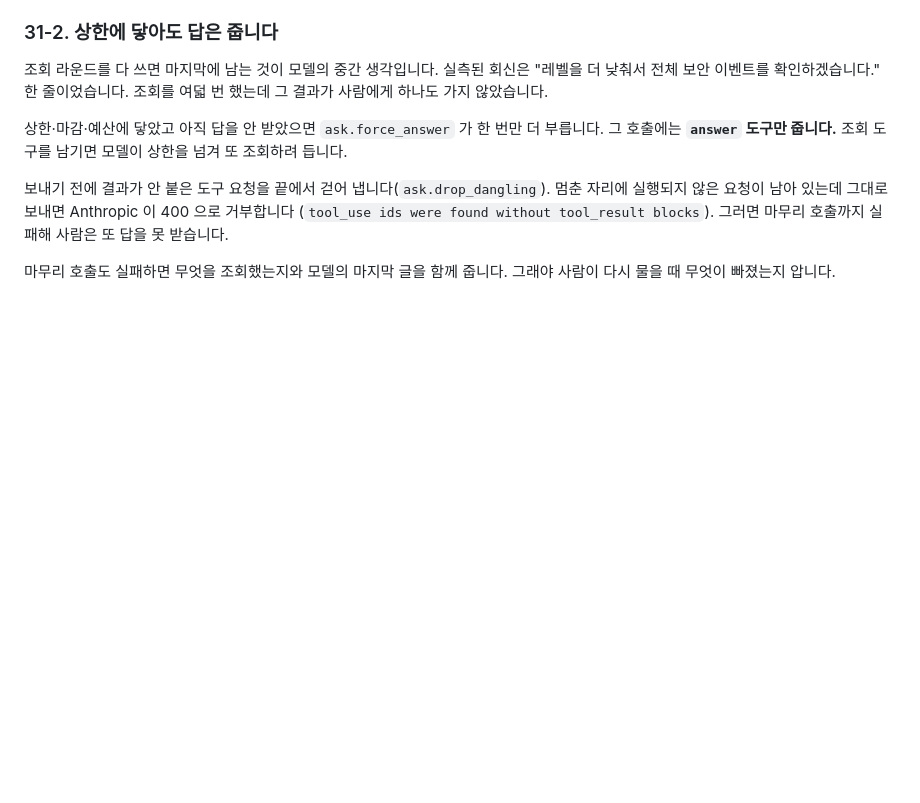
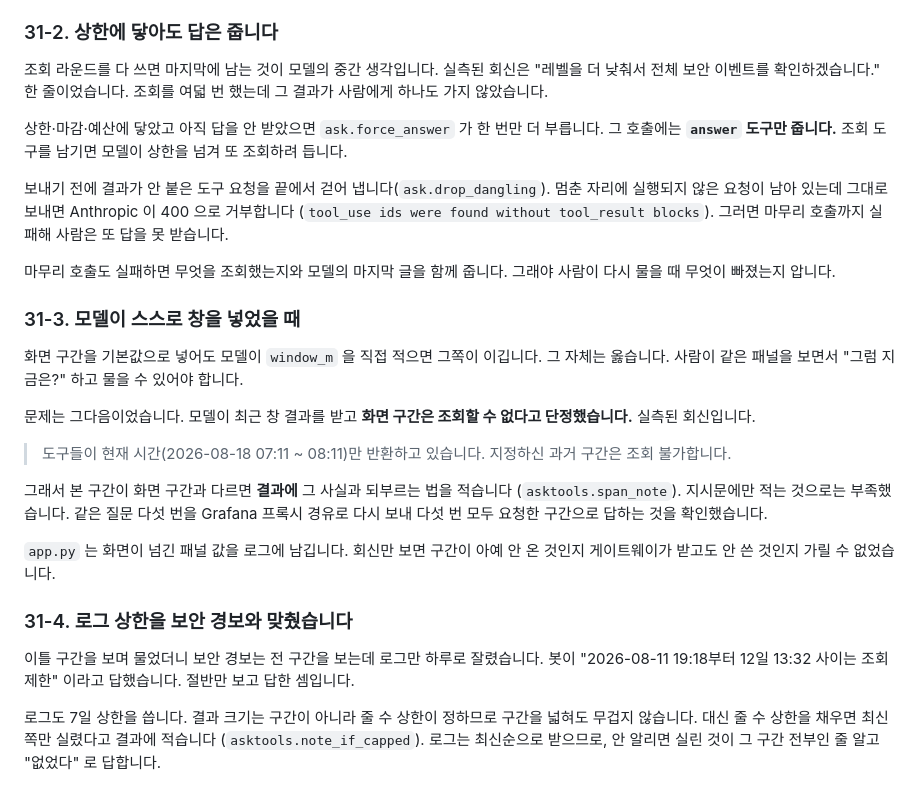
Before and after one commit to swoo0514/kinx-idc-monitoring-poc, a Markdown page: bot/GATEWAY_GUIDE.md, the part around the change. GitHub-like rendering; blank space fills up the shorter version.

Commit message:
docs(bot): 가이드 §31-3·31-4 — 모델이 창을 넣었을 때와 로그 상한
Co-Authored-By: Claude Opus 5 <noreply@anthropic.com>

```diff
--- a/bot/GATEWAY_GUIDE.md
+++ b/bot/GATEWAY_GUIDE.md
@@ -1447,3 +1447,32 @@ Times](https://github.com/grafana/grafana-image-renderer/issues/44)), 공식 문
 
 마무리 호출도 실패하면 무엇을 조회했는지와 모델의 마지막 글을 함께 줍니다. 그래야
 사람이 다시 물을 때 무엇이 빠졌는지 압니다.
+
+### 31-3. 모델이 스스로 창을 넣었을 때
+
+화면 구간을 기본값으로 넣어도 모델이 `window_m` 을 직접 적으면 그쪽이 이깁니다. 그
+자체는 옳습니다. 사람이 같은 패널을 보면서 "그럼 지금은?" 하고 물을 수 있어야 합니다.
+
+문제는 그다음이었습니다. 모델이 최근 창 결과를 받고 **화면 구간은 조회할 수 없다고
+단정했습니다.** 실측된 회신입니다.
+
+> 도구들이 현재 시간(2026-08-18 07:11 ~ 08:11)만 반환하고 있습니다. 지정하신 과거
+> 구간은 조회 불가합니다.
+
+그래서 본 구간이 화면 구간과 다르면 **결과에** 그 사실과 되부르는 법을 적습니다
+(`asktools.span_note`). 지시문에만 적는 것으로는 부족했습니다. 같은 질문 다섯 번을
+Grafana 프록시 경유로 다시 보내 다섯 번 모두 요청한 구간으로 답하는 것을 확인했습니다.
+
+`app.py` 는 화면이 넘긴 패널 값을 로그에 남깁니다. 회신만 보면 구간이 아예 안 온
+것인지 게이트웨이가 받고도 안 쓴 것인지 가릴 수 없었습니다.
+
+### 31-4. 로그 상한을 보안 경보와 맞췄습니다
+
+이틀 구간을 보며 물었더니 보안 경보는 전 구간을 보는데 로그만 하루로 잘렸습니다.
+봇이 "2026-08-11 19:18부터 12일 13:32 사이는 조회 제한" 이라고 답했습니다. 절반만 보고
+답한 셈입니다.
+
+로그도 7일 상한을 씁니다. 결과 크기는 구간이 아니라 줄 수 상한이 정하므로 구간을
+넓혀도 무겁지 않습니다. 대신 줄 수 상한을 채우면 최신 쪽만 실렸다고 결과에 적습니다
+(`asktools.note_if_capped`). 로그는 최신순으로 받으므로, 안 알리면 실린 것이 그 구간
+전부인 줄 알고 "없었다" 로 답합니다.
```
